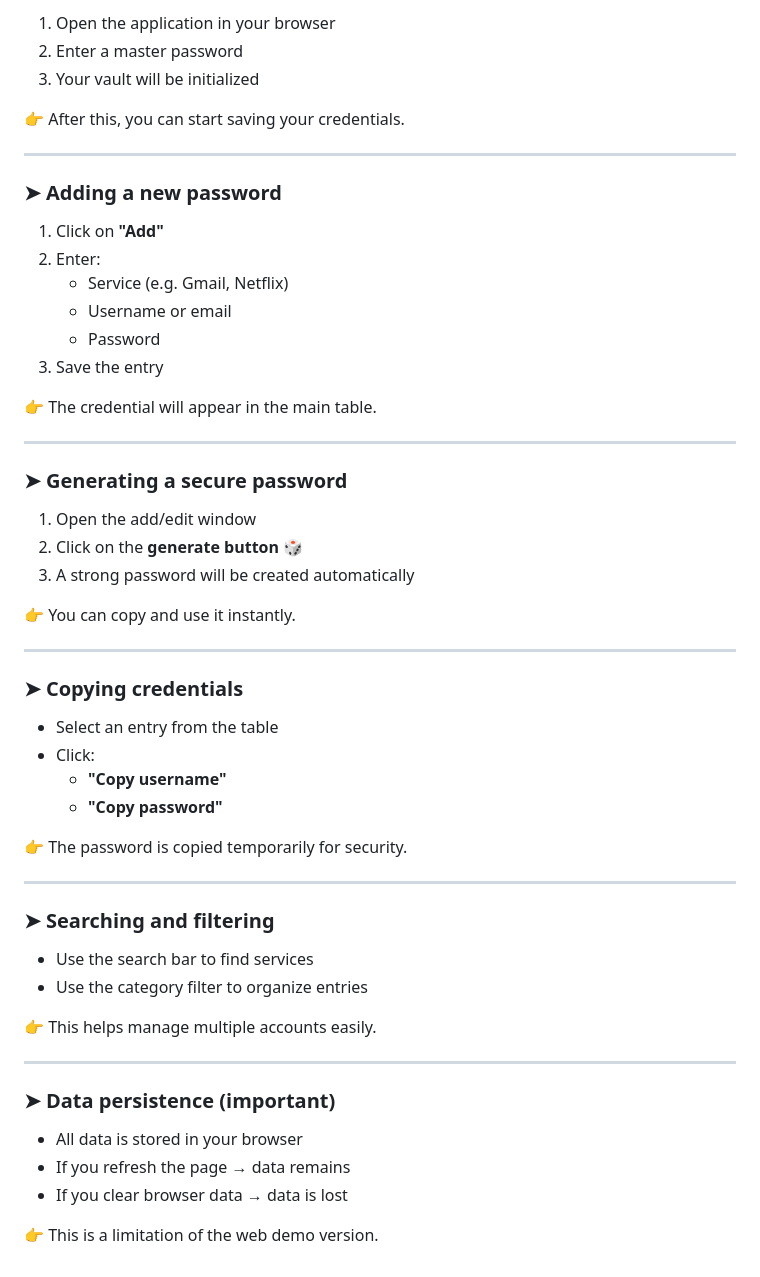
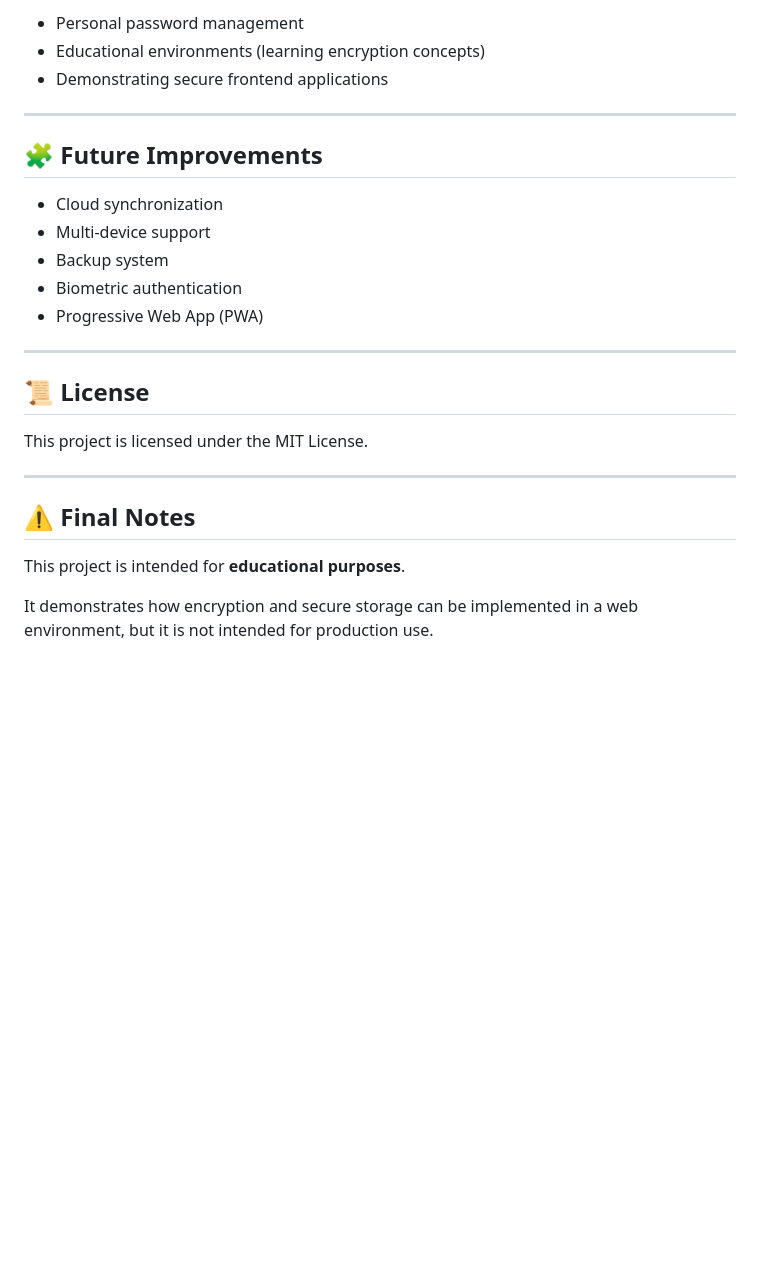
Before and after one commit to ivanbustamante483-dev/FINAL_PROYECT, a Markdown page: README.md, the part around one of its changes. GitHub-like rendering; blank space fills up the shorter version.

```diff
--- a/README.md
+++ b/README.md
@@ -115,59 +163,28 @@ See the [LICENSE](LICENSE) file for details.
 
-1. Open the application in your browser
-2. Enter a master password
-3. Your vault will be initialized
-
-👉 After this, you can start saving your credentials.
+- Personal password management
+- Educational environments (learning encryption concepts)
+- Demonstrating secure frontend applications
 
 ---
 
-### ➤ Adding a new password
+## 🧩 Future Improvements
 
-1. Click on **"Add"**
-2. Enter:
-   - Service (e.g. Gmail, Netflix)
-   - Username or email
-   - Password
-3. Save the entry
-
-👉 The credential will appear in the main table.
+- Cloud synchronization
+- Multi-device support
+- Backup system
+- Biometric authentication
+- Progressive Web App (PWA)
 
 ---
 
-### ➤ Generating a secure password
+## 📜 License
 
-1. Open the add/edit window
-2. Click on the **generate button 🎲**
-3. A strong password will be created automatically
-
-👉 You can copy and use it instantly.
+This project is licensed under the MIT License.
 
 ---
 
-### ➤ Copying credentials
+## ⚠️ Final Notes
 
-- Select an entry from the table
-- Click:
-  - **"Copy username"**
-  - **"Copy password"**
+This project is intended for **educational purposes**.
 
-👉 The password is copied temporarily for security.
-
----
-
-### ➤ Searching and filtering
-
-- Use the search bar to find services
-- Use the category filter to organize entries
-
-👉 This helps manage multiple accounts easily.
-
----
-
-### ➤ Data persistence (important)
-
-- All data is stored in your browser
-- If you refresh the page → data remains
-- If you clear browser data → data is lost
-
-👉 This is a limitation of the web demo version.
+It demonstrates how encryption and secure storage can be implemented in a web environment, but it is not intended for production use.
```
Also changed, not shown: other parts of README.md (+108 -60 lines).
